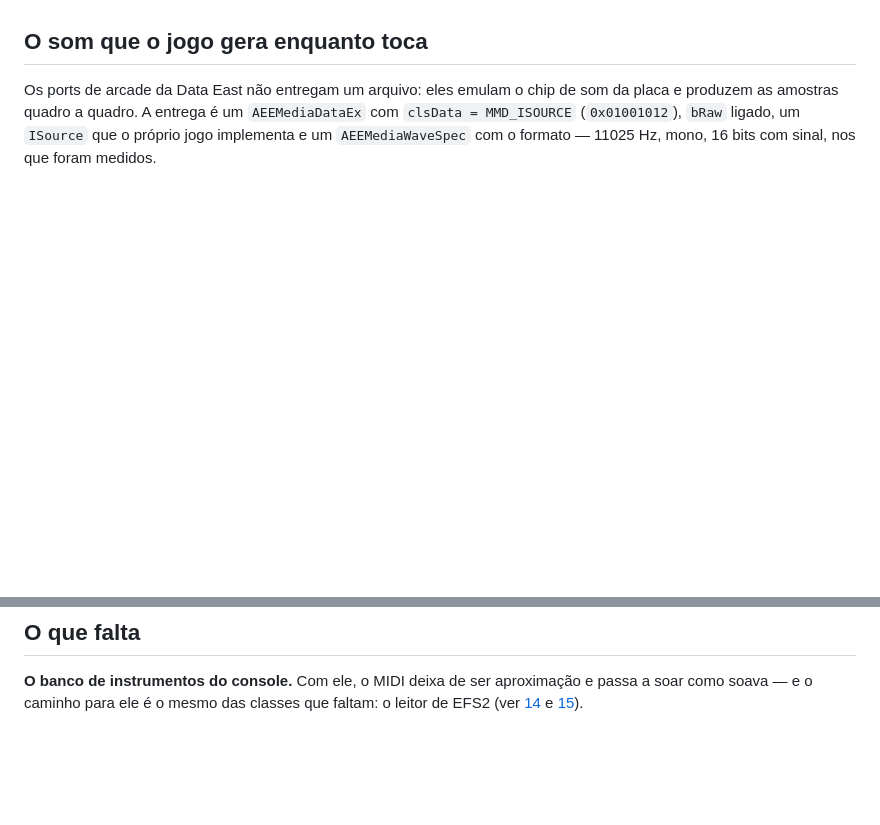
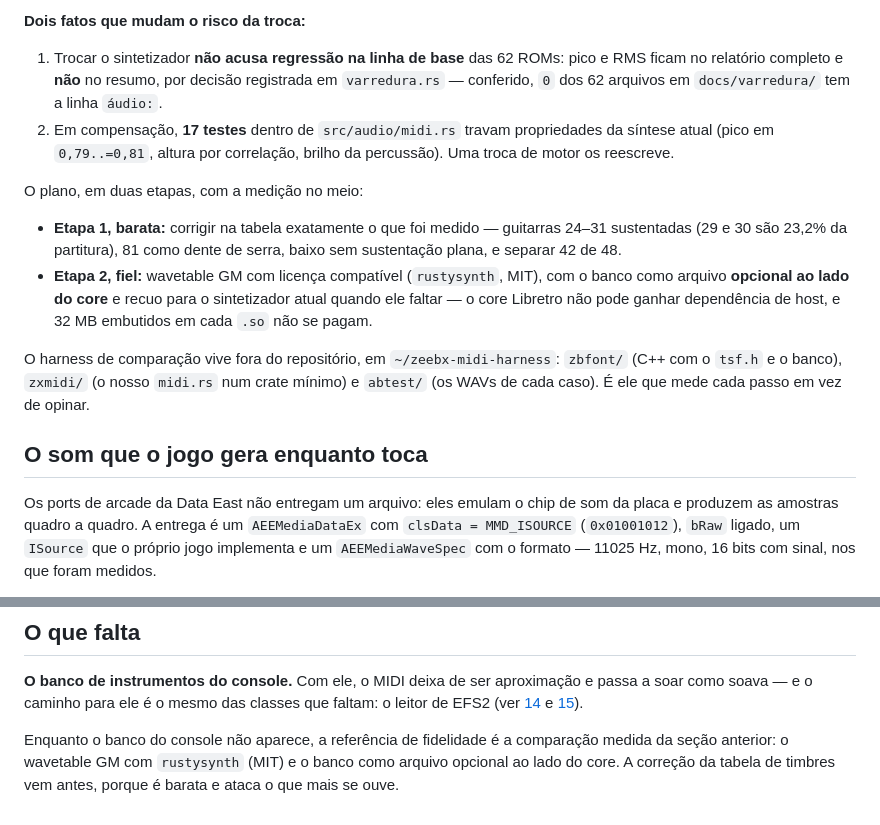
Before and after one commit to Meowni2/zeebx-emu, a Markdown page: docs/implementacao/07-audio.md, 2 parts joined by grey strips. Drawn GitHub-style; blank space fills up the shorter version.

```diff
--- a/docs/implementacao/07-audio.md
+++ b/docs/implementacao/07-audio.md
@@ -277,3 +346,25 @@ jogo saíram de silêncio para **74,7% de amostras não nulas**, com pico de 0,8
+**Dois fatos que mudam o risco da troca:**
+
+1. Trocar o sintetizador **não acusa regressão na linha de base** das 62 ROMs: pico e RMS ficam no
+   relatório completo e **não** no resumo, por decisão registrada em `varredura.rs` — conferido,
+   `0` dos 62 arquivos em `docs/varredura/` tem a linha `áudio:`.
+2. Em compensação, **17 testes** dentro de `src/audio/midi.rs` travam propriedades da síntese
+   atual (pico em `0,79..=0,81`, altura por correlação, brilho da percussão). Uma troca de motor
+   os reescreve.
+
+O plano, em duas etapas, com a medição no meio:
+
+- **Etapa 1, barata:** corrigir na tabela exatamente o que foi medido — guitarras 24–31
+  sustentadas (29 e 30 são 23,2% da partitura), 81 como dente de serra, baixo sem sustentação
+  plana, e separar 42 de 48.
+- **Etapa 2, fiel:** wavetable GM com licença compatível (`rustysynth`, MIT), com o banco como
+  arquivo **opcional ao lado do core** e recuo para o sintetizador atual quando ele faltar — o
+  core Libretro não pode ganhar dependência de host, e 32 MB embutidos em cada `.so` não se pagam.
+
+O harness de comparação vive fora do repositório, em `~/zeebx-midi-harness`: `zbfont/` (C++ com o
+`tsf.h` e o banco), `zxmidi/` (o nosso `midi.rs` num crate mínimo) e `abtest/` (os WAVs de cada
+caso). É ele que mede cada passo em vez de opinar.
+
 ## O som que o jogo gera enquanto toca
 
 Os ports de arcade da Data East não entregam um arquivo: eles emulam o chip de som da placa e
@@ -313,3 +404,7 @@ fluxo chama o código do jogo como já fazia com os ports de arcade. O formato v
 **O banco de instrumentos do console.** Com ele, o MIDI deixa de ser aproximação e passa a soar
 como soava — e o caminho para ele é o mesmo das classes que faltam: o leitor de EFS2 (ver
 [14](14-z-wheel-e-o-efs2.md) e [15](15-o-que-falta-da-nand.md)).
+
+Enquanto o banco do console não aparece, a referência de fidelidade é a comparação medida da
+seção anterior: o wavetable GM com `rustysynth` (MIT) e o banco como arquivo opcional ao lado do
+core. A correção da tabela de timbres vem antes, porque é barata e ataca o que mais se ouve.
```
Also changed, not shown: other parts of docs/implementacao/07-audio.md (+69 -0 lines).
